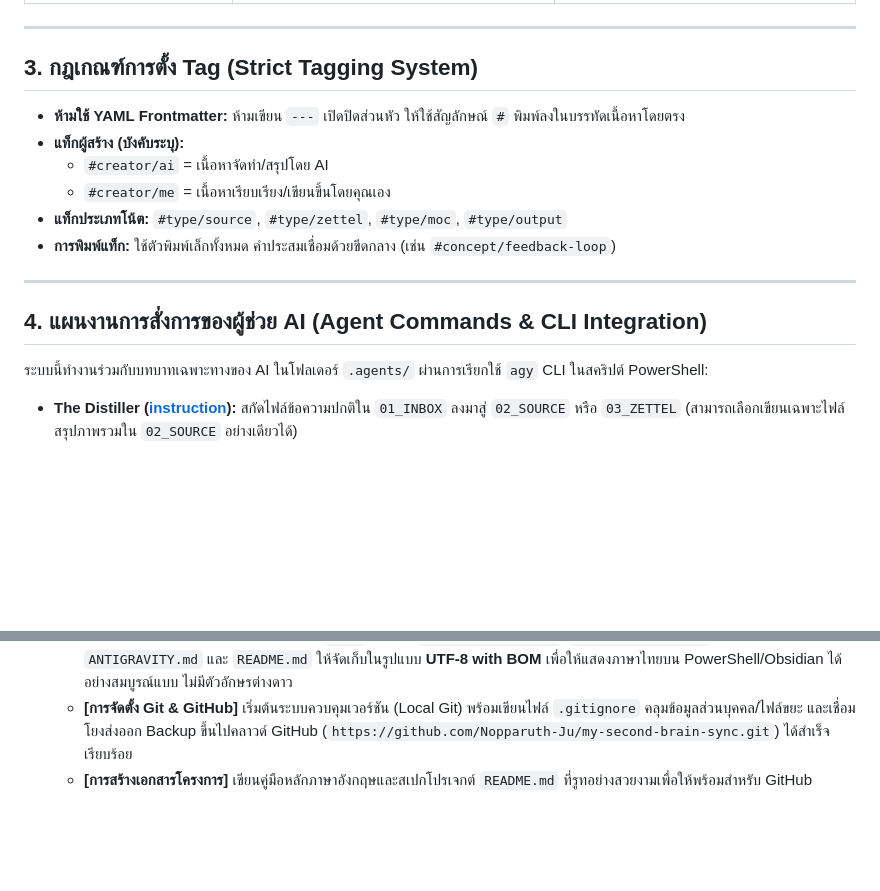
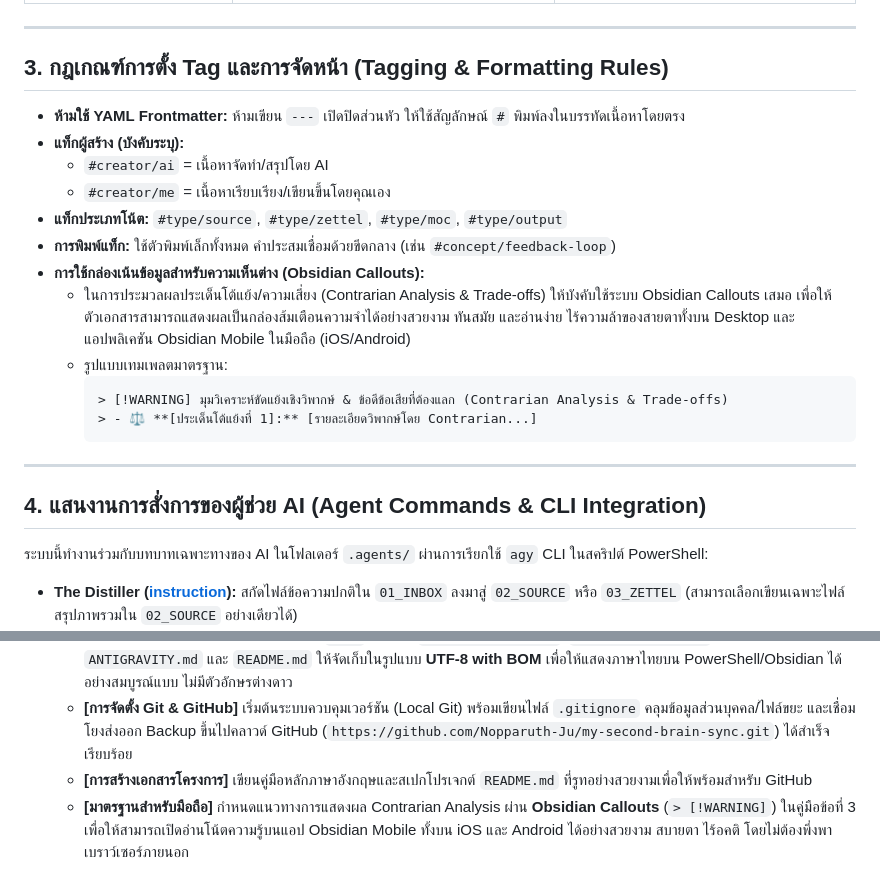
Before and after one commit to Nopparuth-ju/my-second-brain-sync, a Markdown page: ANTIGRAVITY.md, 2 parts joined by grey strips. GitHub-like rendering; blank space fills up the shorter version.

Commit message:
Update ANTIGRAVITY.md with mobile callouts guidelines

````diff
--- a/ANTIGRAVITY.md
+++ b/ANTIGRAVITY.md
@@ -32,17 +32,24 @@
 
 ---
 
-## 3. กฎเกณฑ์การตั้ง Tag (Strict Tagging System)
+## 3. กฎเกณฑ์การตั้ง Tag และการจัดหน้า (Tagging & Formatting Rules)
 - **ห้ามใช้ YAML Frontmatter:** ห้ามเขียน `---` เปิดปิดส่วนหัว ให้ใช้สัญลักษณ์ `#` พิมพ์ลงในบรรทัดเนื้อหาโดยตรง
 - **แท็กผู้สร้าง (บังคับระบุ):**
   - `#creator/ai` = เนื้อหาจัดทำ/สรุปโดย AI
   - `#creator/me` = เนื้อหาเรียบเรียง/เขียนขึ้นโดยคุณเอง
 - **แท็กประเภทโน้ต:** `#type/source`, `#type/zettel`, `#type/moc`, `#type/output`
 - **การพิมพ์แท็ก:** ใช้ตัวพิมพ์เล็กทั้งหมด คำประสมเชื่อมด้วยขีดกลาง (เช่น `#concept/feedback-loop`)
+- **การใช้กล่องเน้นข้อมูลสำหรับความเห็นต่าง (Obsidian Callouts):**
+  - ในการประมวลผลประเด็นโต้แย้ง/ความเสี่ยง (Contrarian Analysis & Trade-offs) ให้บังคับใช้ระบบ Obsidian Callouts เสมอ เพื่อให้ตัวเอกสารสามารถแสดงผลเป็นกล่องส้มเตือนความจำได้อย่างสวยงาม ทันสมัย และอ่านง่าย ไร้ความล้าของสายตาทั้งบน Desktop และแอปพลิเคชัน Obsidian Mobile ในมือถือ (iOS/Android)
+  - รูปแบบเทมเพลตมาตรฐาน:
+    ```markdown
+    > [!WARNING] มุมวิเคราะห์ขัดแย้งเชิงวิพากษ์ & ข้อดีข้อเสียที่ต้องแลก (Contrarian Analysis & Trade-offs)
+    > - ⚖️ **[ประเด็นโต้แย้งที่ 1]:** [รายละเอียดวิพากษ์โดย Contrarian...]
+    ```
 
 ---
 
-## 4. แผนงานการสั่งการของผู้ช่วย AI (Agent Commands & CLI Integration)
+## 4. แสนงานการสั่งการของผู้ช่วย AI (Agent Commands & CLI Integration)
 ระบบนี้ทำงานร่วมกับบทบาทเฉพาะทางของ AI ในโฟลเดอร์ `.agents/` ผ่านการเรียกใช้ `agy` CLI ในสคริปต์ PowerShell:
 
 * **The Distiller ([instruction](file:///D:/Boss/3%29%20Hobby/3.13%29%20AI/AI%20Agent/Second%20Brain/My%20Second%20Brain%20Sync/.agents/Distiller/instruction.md)):** สกัดไฟล์ข้อความปกติใน `01_INBOX` ลงมาสู่ `02_SOURCE` หรือ `03_ZETTEL` (สามารถเลือกเขียนเฉพาะไฟล์สรุปภาพรวมใน `02_SOURCE` อย่างเดียวได้)
@@ -65,3 +72,4 @@
   - **[ปรับแต่งไฟล์ระบบ]** ดำเนินการแปลงสคริปต์ `.ps1` ทั้งหมด (`run-distiller.ps1`, `run-architect.ps1`) รวมถึงไฟล์ระบบ `ANTIGRAVITY.md` และ `README.md` ให้จัดเก็บในรูปแบบ **UTF-8 with BOM** เพื่อให้แสดงภาษาไทยบน PowerShell/Obsidian ได้อย่างสมบูรณ์แบบ ไม่มีตัวอักษรต่างดาว
   - **[การจัดตั้ง Git & GitHub]** เริ่มต้นระบบควบคุมเวอร์ชัน (Local Git) พร้อมเขียนไฟล์ `.gitignore` คลุมข้อมูลส่วนบุคคล/ไฟล์ขยะ และเชื่อมโยงส่งออก Backup ขึ้นไปคลาวด์ GitHub (`https://github.com/Nopparuth-Ju/my-second-brain-sync.git`) ได้สำเร็จเรียบร้อย
   - **[การสร้างเอกสารโครงการ]** เขียนคู่มือหลักภาษาอังกฤษและสเปกโปรเจกต์ `README.md` ที่รูทอย่างสวยงามเพื่อให้พร้อมสำหรับ GitHub
+  - **[มาตรฐานสำหรับมือถือ]** กำหนดแนวทางการแสดงผล Contrarian Analysis ผ่าน **Obsidian Callouts** (`> [!WARNING]`) ในคู่มือข้อที่ 3 เพื่อให้สามารถเปิดอ่านโน้ตความรู้บนแอป Obsidian Mobile ทั้งบน iOS และ Android ได้อย่างสวยงาม สบายตา ไร้อคติ โดยไม่ต้องพึ่งพาเบราว์เซอร์ภายนอก
````
